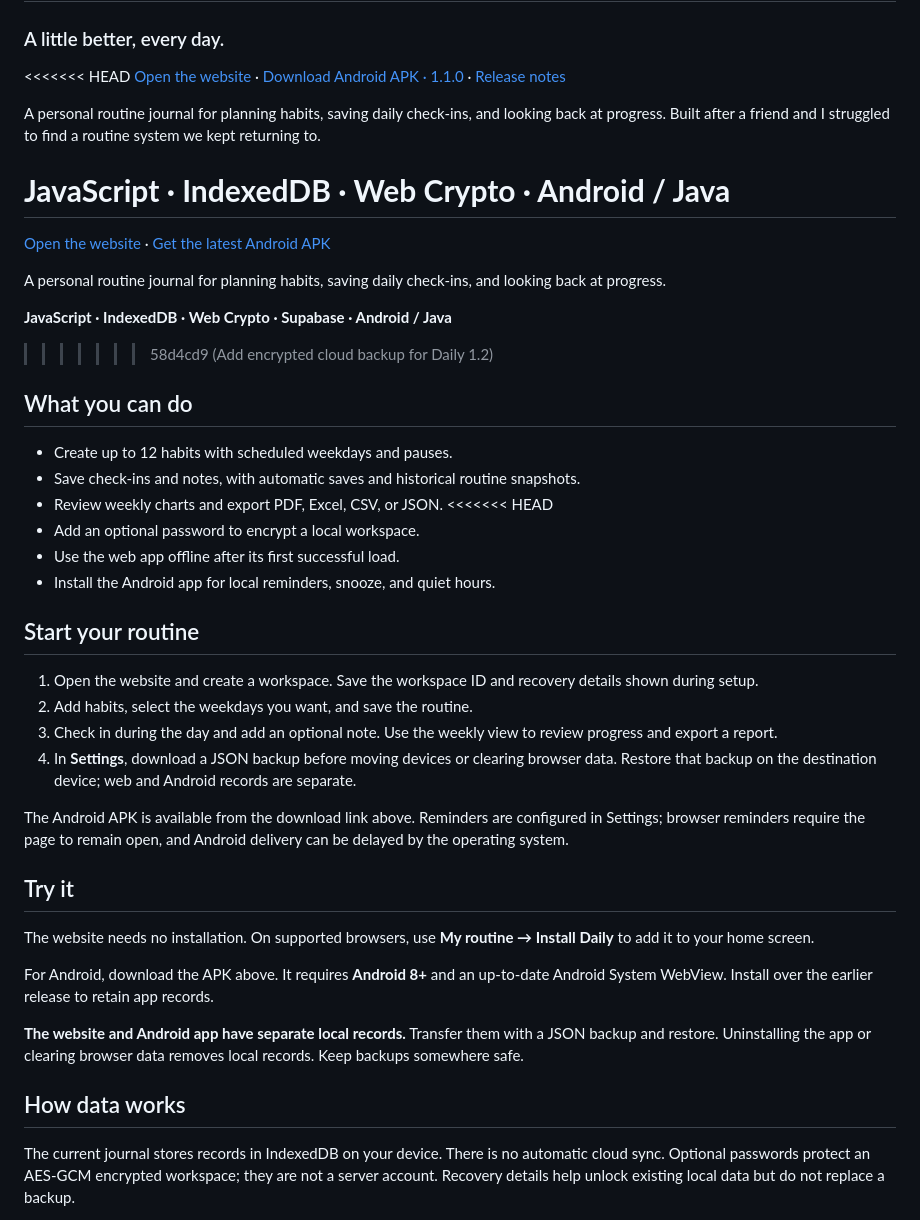
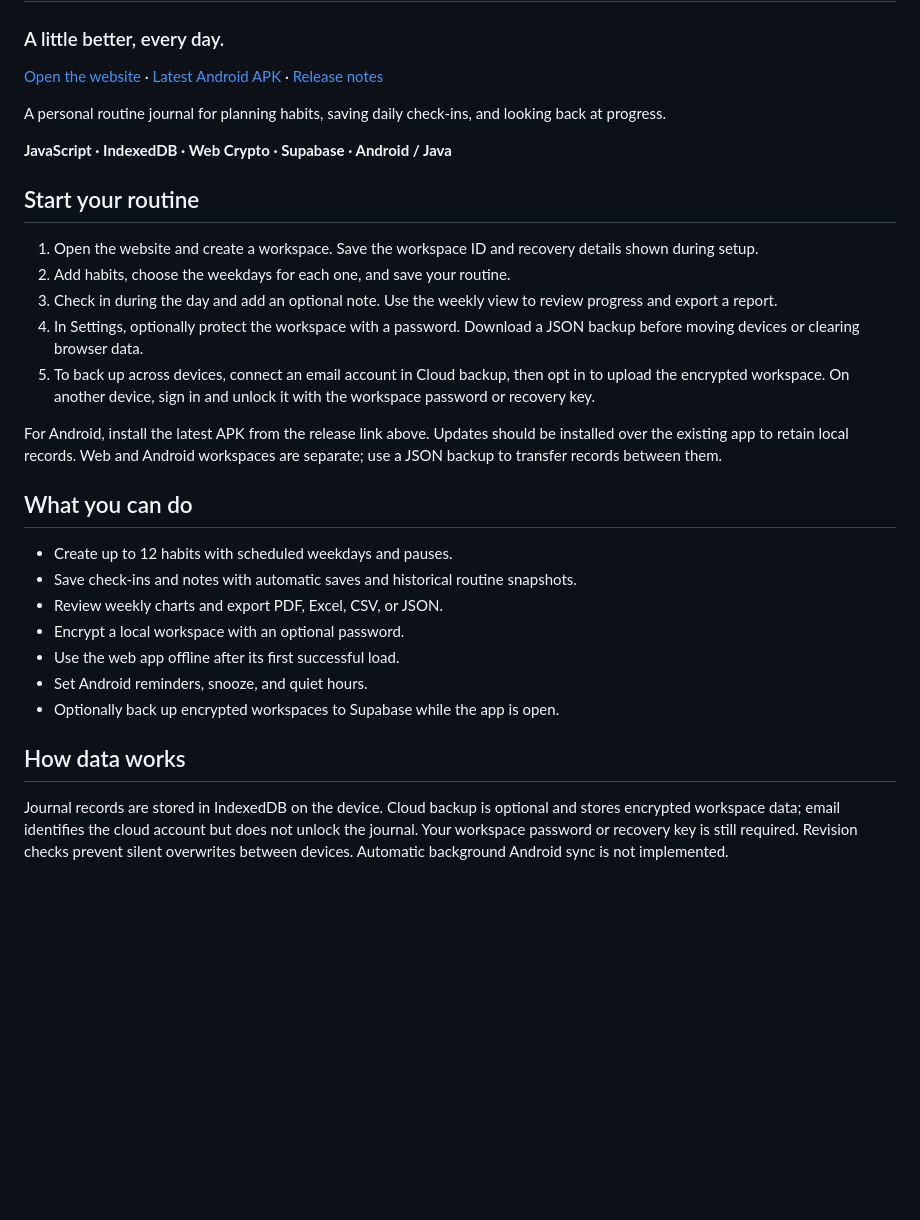
Before and after one commit to AyushKJha/Daily_Routine_Tracker, a Markdown page: README.md, the part around one of its changes. Drawn GitHub-style; blank space fills up the shorter version.

Commit message:
Rewrite README for encrypted backup release

```diff
--- a/README.md
+++ b/README.md
@@ -3,48 +3,33 @@
 # Daily
 ### A little better, every day.
 
-<<<<<<< HEAD
-[Open the website](https://daily-routine-journal.onrender.com) · [Download Android APK · 1.1.0](https://github.com/AyushKJha/Daily_Routine_Tracker/releases/download/android-v1.1.0/Daily-1.1.0.apk) · [Release notes](https://github.com/AyushKJha/Daily_Routine_Tracker/releases/tag/android-v1.1.0)
-
-A personal routine journal for planning habits, saving daily check-ins, and looking back at progress. Built after a friend and I struggled to find a routine system we kept returning to.
-
-**JavaScript · IndexedDB · Web Crypto · Android / Java**
-=======
-[Open the website](https://daily-routine-journal.onrender.com) · [Get the latest Android APK](https://github.com/AyushKJha/Daily_Routine_Tracker/releases/latest)
+[Open the website](https://daily-routine-journal.onrender.com) · [Latest Android APK](https://github.com/AyushKJha/Daily_Routine_Tracker/releases/latest) · [Release notes](https://github.com/AyushKJha/Daily_Routine_Tracker/releases)
 
 A personal routine journal for planning habits, saving daily check-ins, and looking back at progress.
 
 **JavaScript · IndexedDB · Web Crypto · Supabase · Android / Java**
->>>>>>> 58d4cd9 (Add encrypted cloud backup for Daily 1.2)
+
+## Start your routine
+
+1. Open the website and create a workspace. Save the workspace ID and recovery details shown during setup.
+2. Add habits, choose the weekdays for each one, and save your routine.
+3. Check in during the day and add an optional note. Use the weekly view to review progress and export a report.
+4. In Settings, optionally protect the workspace with a password. Download a JSON backup before moving devices or clearing browser data.
+5. To back up across devices, connect an email account in Cloud backup, then opt in to upload the encrypted workspace. On another device, sign in and unlock it with the workspace password or recovery key.
+
+For Android, install the latest APK from the release link above. Updates should be installed over the existing app to retain local records. Web and Android workspaces are separate; use a JSON backup to transfer records between them.
 
 ## What you can do
 
 - Create up to 12 habits with scheduled weekdays and pauses.
-- Save check-ins and notes, with automatic saves and historical routine snapshots.
+- Save check-ins and notes with automatic saves and historical routine snapshots.
 - Review weekly charts and export PDF, Excel, CSV, or JSON.
-<<<<<<< HEAD
-- Add an optional password to encrypt a local workspace.
+- Encrypt a local workspace with an optional password.
 - Use the web app offline after its first successful load.
-- Install the Android app for local reminders, snooze, and quiet hours.
-
-## Start your routine
-
-1. Open the website and create a workspace. Save the workspace ID and recovery details shown during setup.
-2. Add habits, select the weekdays you want, and save the routine.
-3. Check in during the day and add an optional note. Use the weekly view to review progress and export a report.
-4. In **Settings**, download a JSON backup before moving devices or clearing browser data. Restore that backup on the destination device; web and Android records are separate.
-
-The Android APK is available from the download link above. Reminders are configured in Settings; browser reminders require the page to remain open, and Android delivery can be delayed by the operating system.
-
-## Try it
-
-The website needs no installation. On supported browsers, use **My routine → Install Daily** to add it to your home screen.
-
-For Android, download the APK above. It requires **Android 8+** and an up-to-date Android System WebView. Install over the earlier release to retain app records.
-
-**The website and Android app have separate local records.** Transfer them with a JSON backup and restore. Uninstalling the app or clearing browser data removes local records. Keep backups somewhere safe.
+- Set Android reminders, snooze, and quiet hours.
+- Optionally back up encrypted workspaces to Supabase while the app is open.
 
 ## How data works
 
-The current journal stores records in IndexedDB on your device. There is no automatic cloud sync. Optional passwords protect an AES-GCM encrypted workspace; they are not a server account. Recovery details help unlock existing local data but do not replace a backup.
+Journal records are stored in IndexedDB on the device. Cloud backup is optional and stores encrypted workspace data; email identifies the cloud account but does not unlock the journal. Your workspace password or recovery key is still required. Revision checks prevent silent overwrites between devices. Automatic background Android sync is not implemented.
 
```
Also changed, not shown: other parts of README.md (+3 -31 lines).
